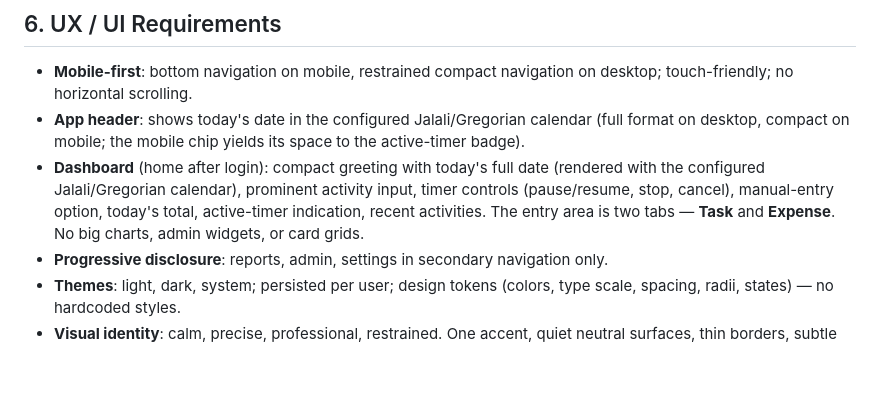
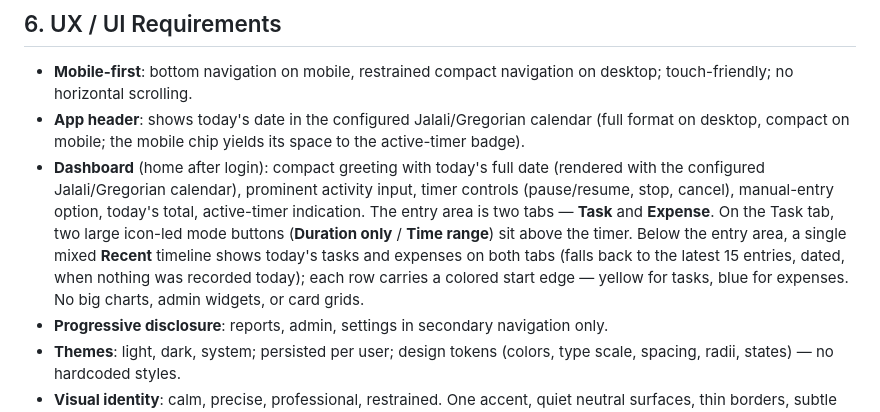
Before and after one commit to Ryan-PG/RyTy, a Markdown page: PROJECT-SPECIFICATION.md, the part around the change. Rendered like a GitHub page; blank space fills up the shorter version.

```diff
--- a/PROJECT-SPECIFICATION.md
+++ b/PROJECT-SPECIFICATION.md
@@ -181,9 +181,14 @@ reusable later via account settings.
 - **Dashboard** (home after login): compact greeting with today's full date
   (rendered with the configured Jalali/Gregorian calendar), prominent
   activity input, timer controls (pause/resume, stop, cancel), manual-entry
-  option, today's total, active-timer indication, recent activities. The
-  entry area is two tabs — **Task** and **Expense**. No big charts, admin
-  widgets, or card grids.
+  option, today's total, active-timer indication. The entry area is two tabs
+  — **Task** and **Expense**. On the Task tab, two large icon-led mode
+  buttons (**Duration only** / **Time range**) sit above the timer. Below
+  the entry area, a single mixed **Recent** timeline shows today's tasks and
+  expenses on both tabs (falls back to the latest 15 entries, dated, when
+  nothing was recorded today); each row carries a colored start edge —
+  yellow for tasks, blue for expenses. No big charts, admin widgets, or
+  card grids.
 - **Progressive disclosure**: reports, admin, settings in secondary
   navigation only.
 - **Themes**: light, dark, system; persisted per user; design tokens
```
Also changed, not shown: README.fa.md (+1 -1 lines), README.md (+1 -1 lines), docs/screenshots/dashboard-desktop-light.png, docs/screenshots/dashboard-mobile-dark.png, docs/screenshots/dashboard-mobile-fa-rtl.png, docs/screenshots/expenses-desktop-light.png, docs/screenshots/timer-mobile-dark.png, 9 other files.
